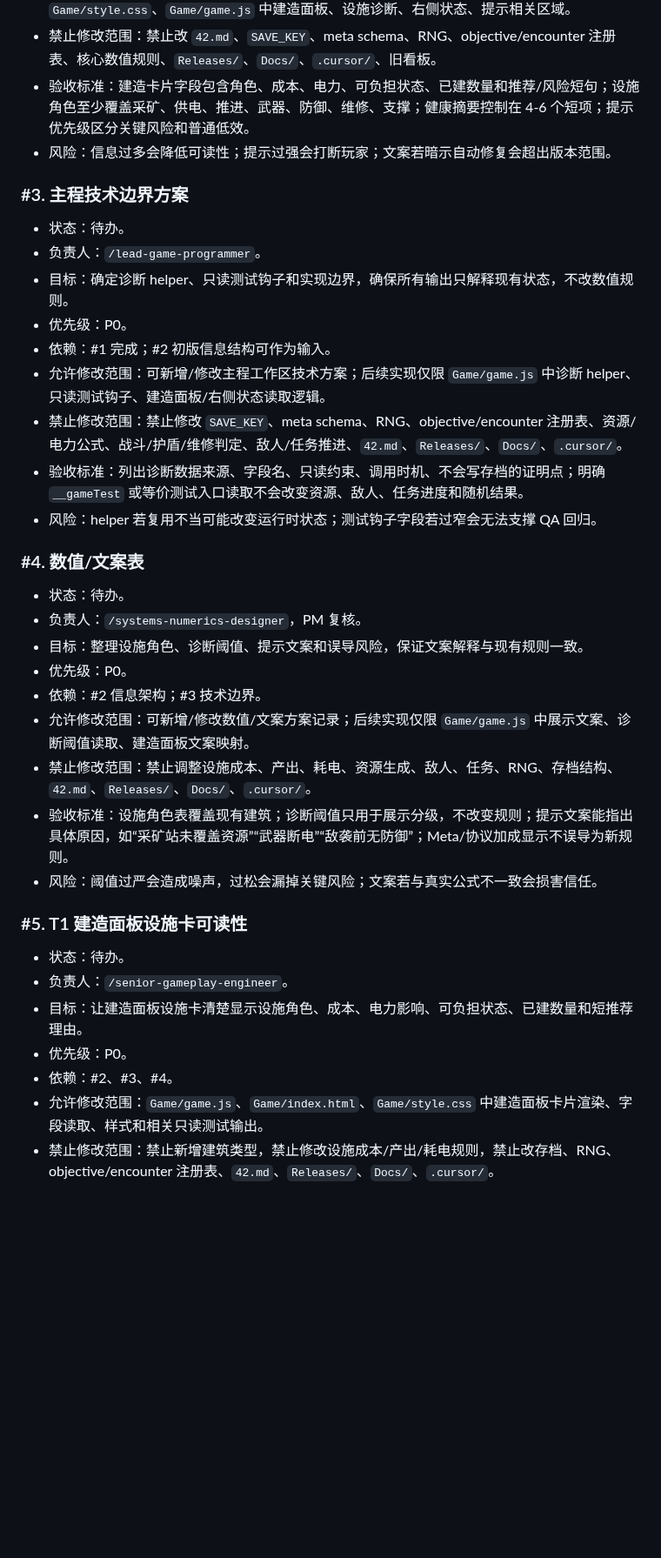
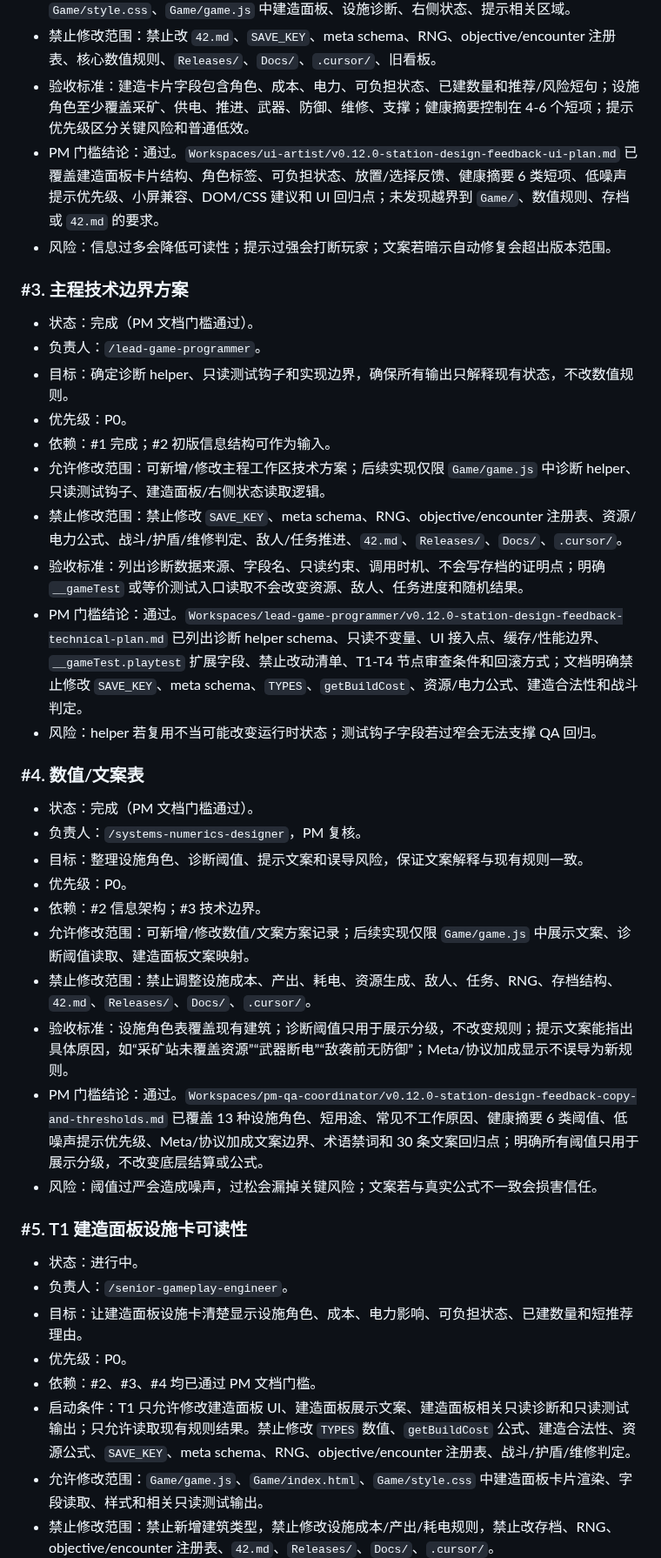
Before and after one commit to Ax72864/SDSpaceGame, a Markdown page: Workspaces/pm-qa-coordinator/v0.12.0-station-design-feedback-kanban.md, the part around one of its changes. Shown at 87% size. Rendered like a GitHub page; blank space fills up the shorter version.

```diff
--- a/Workspaces/pm-qa-coordinator/v0.12.0-station-design-feedback-kanban.md
+++ b/Workspaces/pm-qa-coordinator/v0.12.0-station-design-feedback-kanban.md
@@ -111,11 +110,12 @@
 - 允许修改范围：可新增/修改 UI 方案记录到 UI 工作区；后续实现仅限 `Game/index.html`、`Game/style.css`、`Game/game.js` 中建造面板、设施诊断、右侧状态、提示相关区域。
 - 禁止修改范围：禁止改 `42.md`、`SAVE_KEY`、meta schema、RNG、objective/encounter 注册表、核心数值规则、`Releases/`、`Docs/`、`.cursor/`、旧看板。
 - 验收标准：建造卡片字段包含角色、成本、电力、可负担状态、已建数量和推荐/风险短句；设施角色至少覆盖采矿、供电、推进、武器、防御、维修、支撑；健康摘要控制在 4-6 个短项；提示优先级区分关键风险和普通低效。
+- PM 门槛结论：通过。`Workspaces/ui-artist/v0.12.0-station-design-feedback-ui-plan.md` 已覆盖建造面板卡片结构、角色标签、可负担状态、放置/选择反馈、健康摘要 6 类短项、低噪声提示优先级、小屏兼容、DOM/CSS 建议和 UI 回归点；未发现越界到 `Game/`、数值规则、存档或 `42.md` 的要求。
 - 风险：信息过多会降低可读性；提示过强会打断玩家；文案若暗示自动修复会超出版本范围。
 
 ### #3. 主程技术边界方案
 
-- 状态：待办。
+- 状态：完成（PM 文档门槛通过）。
 - 负责人：`/lead-game-programmer`。
 - 目标：确定诊断 helper、只读测试钩子和实现边界，确保所有输出只解释现有状态，不改数值规则。
 - 优先级：P0。
@@ -123,11 +123,12 @@
 - 允许修改范围：可新增/修改主程工作区技术方案；后续实现仅限 `Game/game.js` 中诊断 helper、只读测试钩子、建造面板/右侧状态读取逻辑。
 - 禁止修改范围：禁止修改 `SAVE_KEY`、meta schema、RNG、objective/encounter 注册表、资源/电力公式、战斗/护盾/维修判定、敌人/任务推进、`42.md`、`Releases/`、`Docs/`、`.cursor/`。
 - 验收标准：列出诊断数据来源、字段名、只读约束、调用时机、不会写存档的证明点；明确 `__gameTest` 或等价测试入口读取不会改变资源、敌人、任务进度和随机结果。
+- PM 门槛结论：通过。`Workspaces/lead-game-programmer/v0.12.0-station-design-feedback-technical-plan.md` 已列出诊断 helper schema、只读不变量、UI 接入点、缓存/性能边界、`__gameTest.playtest` 扩展字段、禁止改动清单、T1-T4 节点审查条件和回滚方式；文档明确禁止修改 `SAVE_KEY`、meta schema、`TYPES`、`getBuildCost`、资源/电力公式、建造合法性和战斗判定。
 - 风险：helper 若复用不当可能改变运行时状态；测试钩子字段若过窄会无法支撑 QA 回归。
 
 ### #4. 数值/文案表
 
-- 状态：待办。
+- 状态：完成（PM 文档门槛通过）。
 - 负责人：`/systems-numerics-designer`，PM 复核。
 - 目标：整理设施角色、诊断阈值、提示文案和误导风险，保证文案解释与现有规则一致。
 - 优先级：P0。
@@ -135,15 +136,17 @@
 - 允许修改范围：可新增/修改数值/文案方案记录；后续实现仅限 `Game/game.js` 中展示文案、诊断阈值读取、建造面板文案映射。
 - 禁止修改范围：禁止调整设施成本、产出、耗电、资源生成、敌人、任务、RNG、存档结构、`42.md`、`Releases/`、`Docs/`、`.cursor/`。
 - 验收标准：设施角色表覆盖现有建筑；诊断阈值只用于展示分级，不改变规则；提示文案能指出具体原因，如“采矿站未覆盖资源”“武器断电”“敌袭前无防御”；Meta/协议加成显示不误导为新规则。
+- PM 门槛结论：通过。`Workspaces/pm-qa-coordinator/v0.12.0-station-design-feedback-copy-and-thresholds.md` 已覆盖 13 种设施角色、短用途、常见不工作原因、健康摘要 6 类阈值、低噪声提示优先级、Meta/协议加成文案边界、术语禁词和 30 条文案回归点；明确所有阈值只用于展示分级，不改变底层结算或公式。
 - 风险：阈值过严会造成噪声，过松会漏掉关键风险；文案若与真实公式不一致会损害信任。
 
 ### #5. T1 建造面板设施卡可读性
 
-- 状态：待办。
+- 状态：进行中。
 - 负责人：`/senior-gameplay-engineer`。
 - 目标：让建造面板设施卡清楚显示设施角色、成本、电力影响、可负担状态、已建数量和短推荐理由。
 - 优先级：P0。
-- 依赖：#2、#3、#4。
+- 依赖：#2、#3、#4 均已通过 PM 文档门槛。
+- 启动条件：T1 只允许修改建造面板 UI、建造面板展示文案、建造面板相关只读诊断和只读测试输出；只允许读取现有规则结果。禁止修改 `TYPES` 数值、`getBuildCost` 公式、建造合法性、资源公式、`SAVE_KEY`、meta schema、RNG、objective/encounter 注册表、战斗/护盾/维修判定。
 - 允许修改范围：`Game/game.js`、`Game/index.html`、`Game/style.css` 中建造面板卡片渲染、字段读取、样式和相关只读测试输出。
 - 禁止修改范围：禁止新增建筑类型，禁止修改设施成本/产出/耗电规则，禁止改存档、RNG、objective/encounter 注册表、`42.md`、`Releases/`、`Docs/`、`.cursor/`。
 - 验收标准：空存档打开建造面板能区分采矿、供电、推进、武器、防御、维修设施；资源不足时尝试建造前能看到原因；Meta/协议影响成本或初始能力时能看到变化后的展示结果；headless DOM 可读取卡片关键字段。
```
Also changed, not shown: other parts of Workspaces/pm-qa-coordinator/v0.12.0-station-design-feedback-kanban.md (+5 -6 lines).
